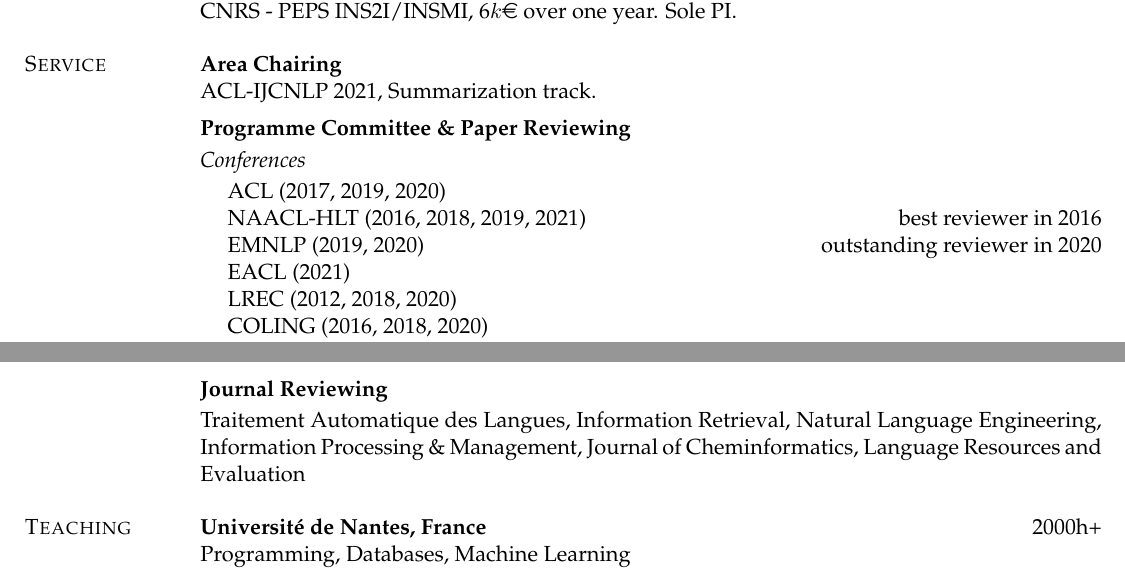
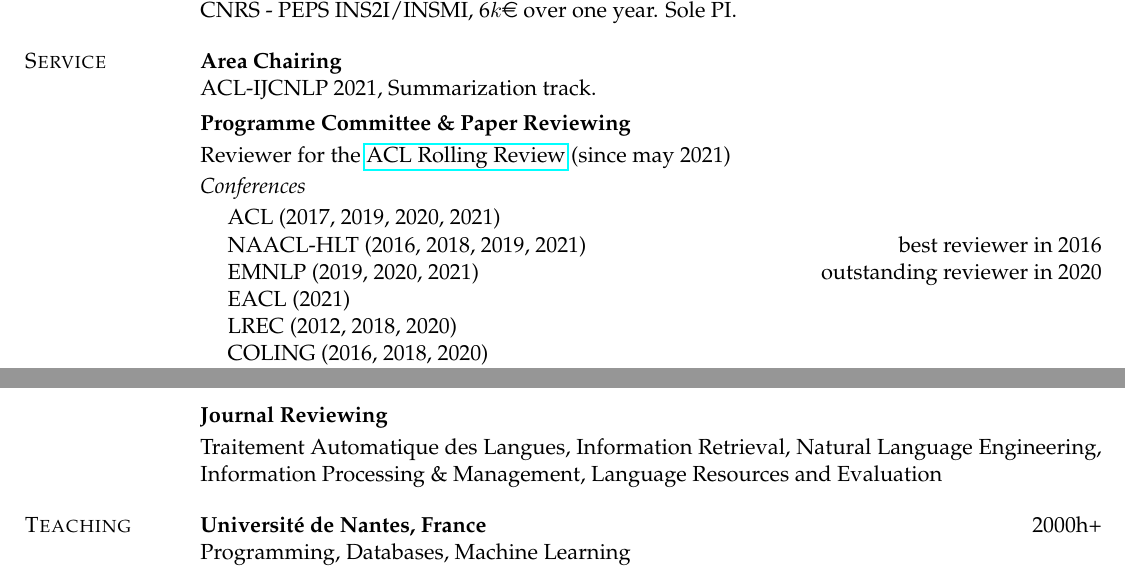
Before and after one commit to boudinfl/curriculum_vitae, a LaTeX CV (cv-boudin.tex): two parts of page 5 of 5, joined at a grey line, cut so that both start at the same text. Compiled offline with pdfLaTeX.

Commit message:
update service

```diff
--- a/cv-boudin.tex
+++ b/cv-boudin.tex
@@ -209,11 +211,12 @@
 ACL-IJCNLP 2021, Summarization track.
 
 \item[Programme Committee \& Paper Reviewing] ~\\[.2em]
+  Reviewer for the \href{https://aclrollingreview.org/}{ACL Rolling Review} (since may 2021)\\[.2em]
   %
   \textit{Conferences} \\[.2em]
-  \hspace*{1em} ACL (2017, 2019, 2020) ~\newline
+  \hspace*{1em} ACL (2017, 2019, 2020, 2021) ~\newline
   \hspace*{1em} NAACL-HLT (2016, 2018, 2019, 2021) \hfill best reviewer in 2016~\newline
-  \hspace*{1em} EMNLP (2019, 2020) \hfill outstanding reviewer in 2020~\newline
+  \hspace*{1em} EMNLP (2019, 2020, 2021) \hfill outstanding reviewer in 2020~\newline
   \hspace*{1em} EACL (2021) ~\newline
   \hspace*{1em} LREC (2012, 2018, 2020) ~\newline
   \hspace*{1em} COLING (2016, 2018, 2020) ~\newline
@@ -234,8 +237,9 @@
     Information Retrieval,
     Natural Language Engineering,
     Information Processing \& Management,
-    Journal of Cheminformatics,
     Language Resources and Evaluation
+    %Journal of Cheminformatics,
+
 \end{itemize}
 
 
```
Also changed, not shown: cv-boudin.tex (2 more changed lines).
